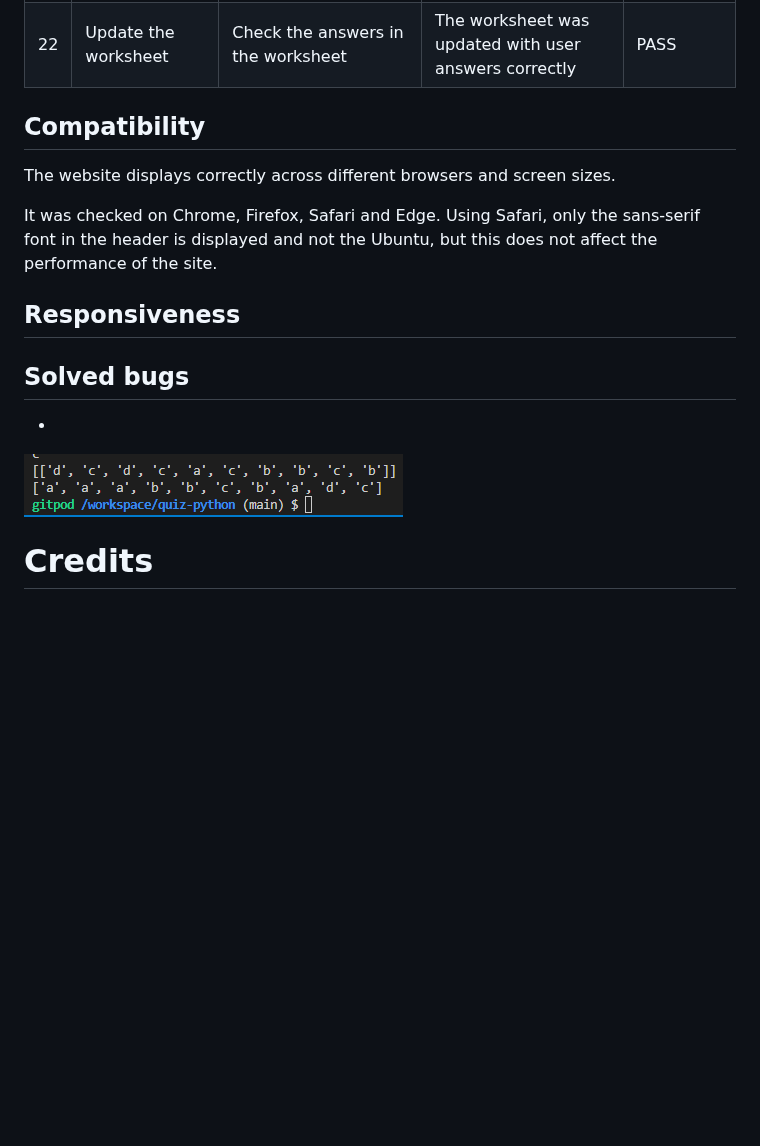
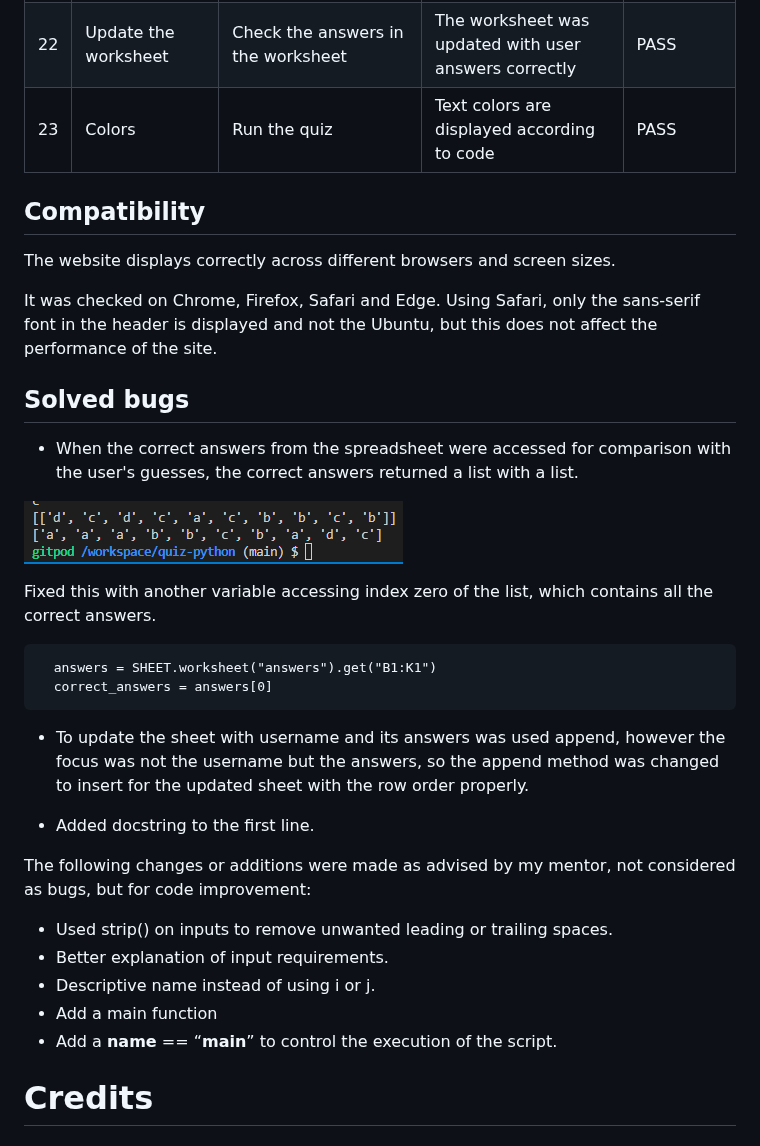
Before and after one commit to luandretta/quiz-python, a Markdown page: README.md, the part around one of its changes. GitHub-like rendering; blank space fills up the shorter version.

````diff
--- a/README.md
+++ b/README.md
@@ -227,7 +235,7 @@ CI Python Linter was used to validate this project, no errors were returned.
 |20| Input y or n | Type y in smallcase | Input is valid| PASS |
 |21| Restart Game Button| Click on the restart game button| The quiz restarts | PASS |
 |22| Update the worksheet| Check the answers in the worksheet| The worksheet was updated with user answers correctly| PASS |
-
+|23| Colors | Run the quiz | Text colors are displayed according to code | PASS |
 
 
 ## Compatibility
@@ -235,13 +243,31 @@ The website displays correctly across different browsers and screen sizes.
 
 It was checked on Chrome, Firefox, Safari and Edge. Using Safari, only the sans-serif font in the header is displayed and not the Ubuntu, but this does not affect the performance of the site.
 
-## Responsiveness
 
 
 ## Solved bugs
-*
+* When the correct answers from the spreadsheet were accessed for comparison with the user's guesses, the correct answers returned a list with a list.
+
 ![Python Quiz](documentation/bug_1.png)
 
+Fixed this with another variable accessing index zero of the list, which contains all the correct answers.
+
+```
+  answers = SHEET.worksheet("answers").get("B1:K1")
+  correct_answers = answers[0]
+```
+
+* To update the sheet with username and its answers was used append, however the focus was not the username but the answers, so the append method was changed to insert for the updated sheet with the row order properly.
+
+* Added docstring to the first line.
+
+The following changes or additions were made as advised by my mentor, not considered as bugs, but for code improvement:
+
+* Used strip() on inputs to remove unwanted leading or trailing spaces.
+* Better explanation of input requirements.
+* Descriptive name instead of using i or j.
+* Add a main function
+* Add a  __name__ == “__main__”  to control the execution of the script.
 
 # Credits
 ## Code
````
Also changed, not shown: other parts of README.md (+21 -12 lines).
